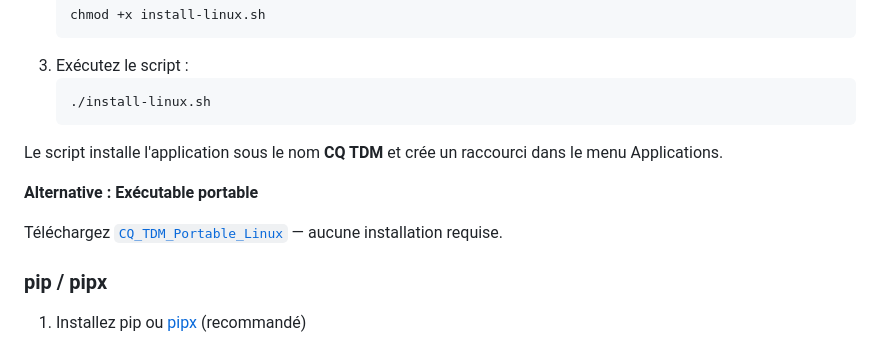
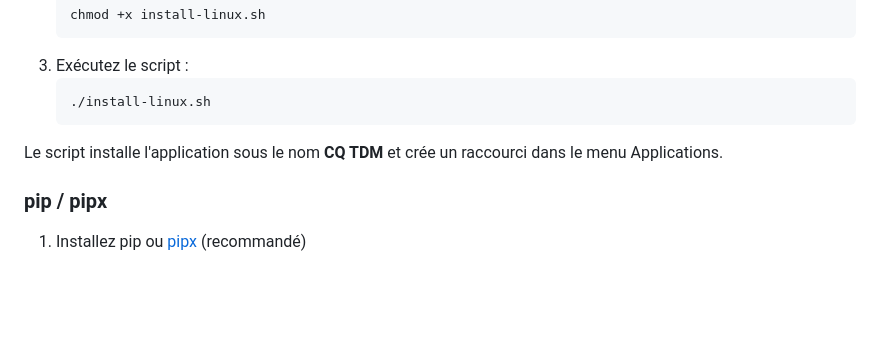
Before and after one commit to lammour/cq-tdm, a Markdown page: README.md, the part around the change. Rendered like a GitHub page; blank space fills up the shorter version.

Commit message:
Remove dead Linux portable download link from README
The Linux portable build was dropped from CI in de9f03e.

```diff
--- a/README.md
+++ b/README.md
@@ -95,10 +95,6 @@ Testé sous Ubuntu 24.04.3 LTS.
 
 Le script installe l'application sous le nom **CQ TDM** et crée un raccourci dans le menu Applications.
 
-**Alternative : Exécutable portable**
-
-Téléchargez [`CQ_TDM_Portable_Linux`](https://github.com/lammour/cq-tdm/releases/latest/download/CQ_TDM_Portable_Linux) — aucune installation requise.
-
 ### pip / pipx
 
 1. Installez pip ou [pipx](https://pipx.pypa.io/) (recommandé)
```
